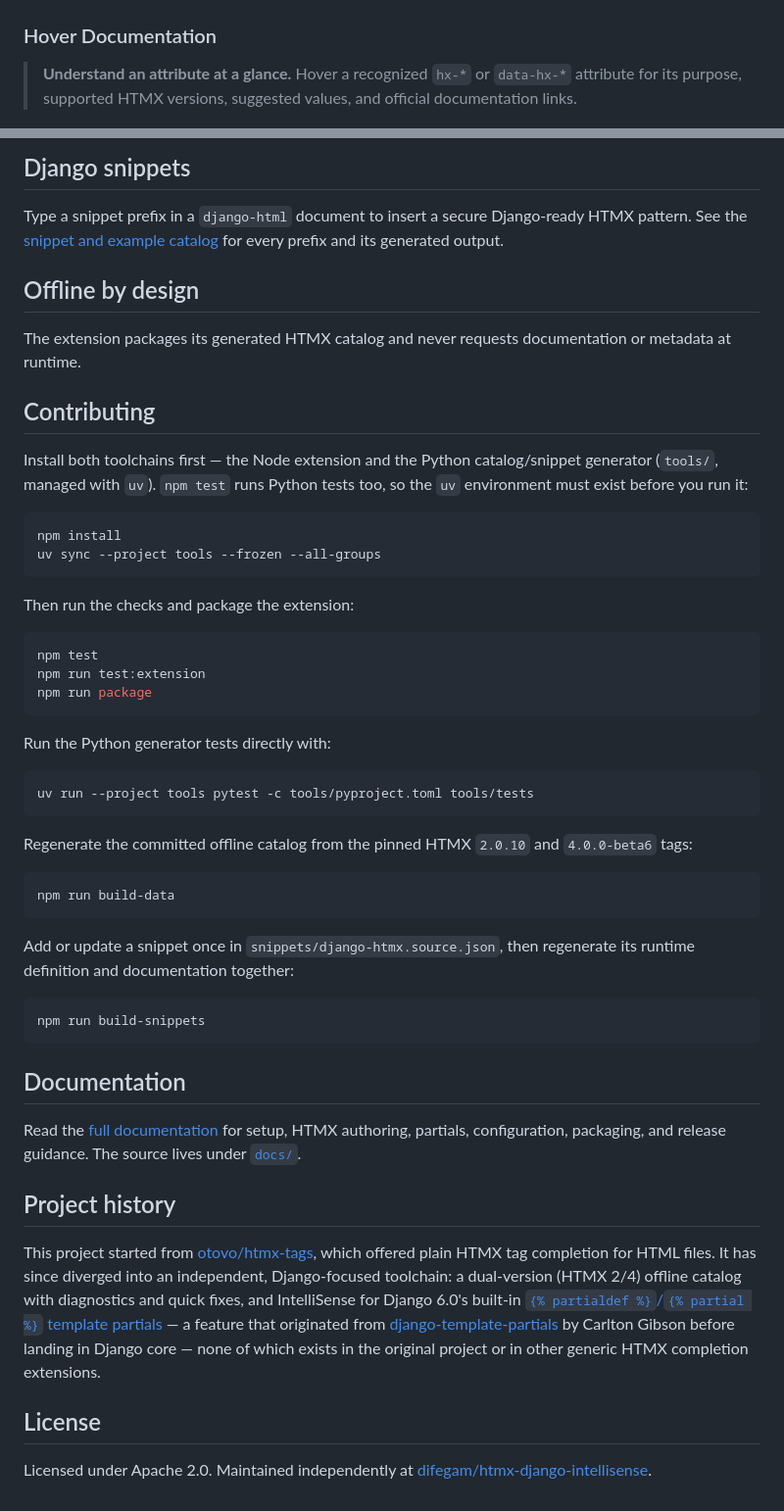
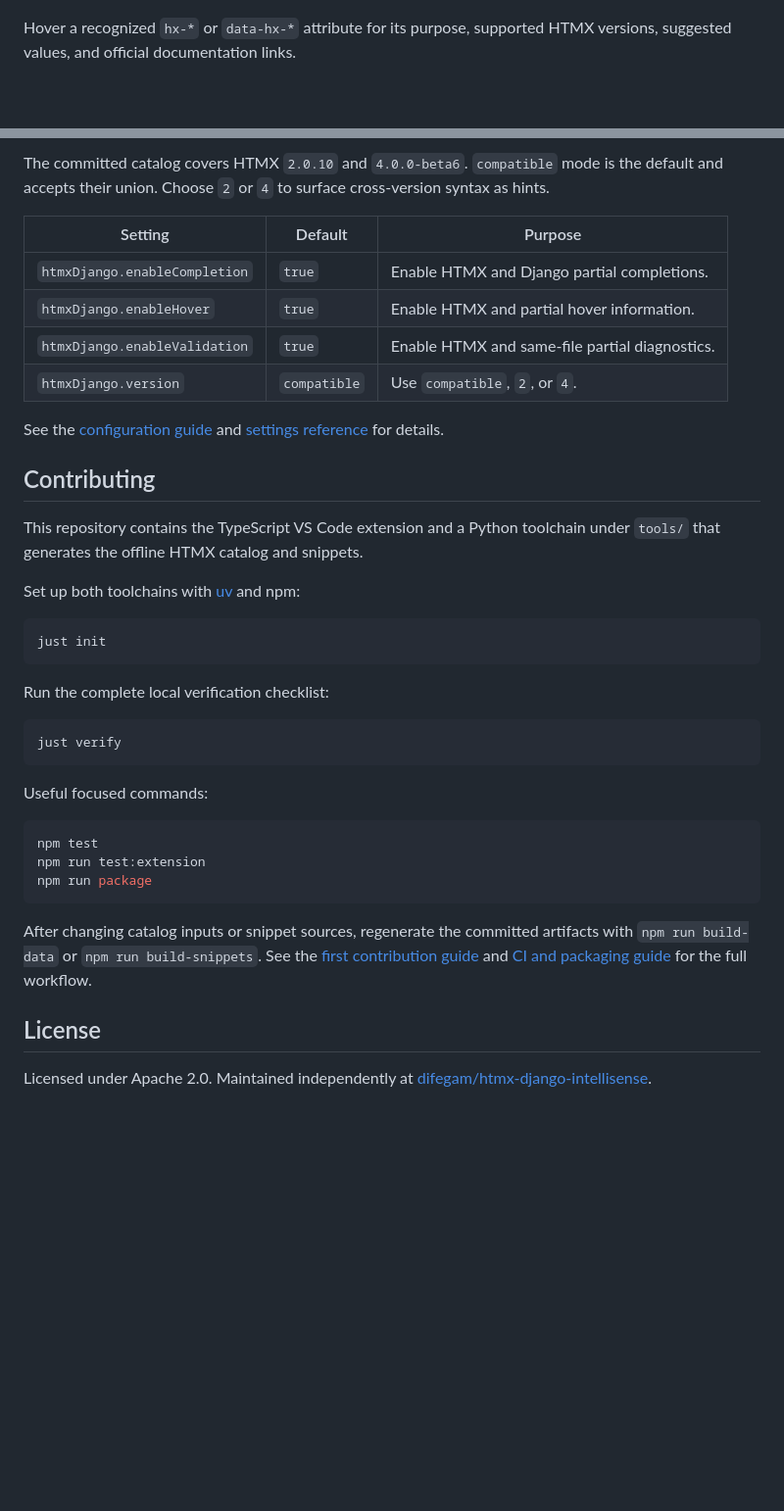
Before and after one commit to difegam/htmx-django-intellisense, a Markdown page: README.md, 2 parts joined by grey strips. Shown at 98% size. Rendered like a GitHub page; blank space fills up the shorter version.

````diff
--- a/README.md
+++ b/README.md
@@ -60,9 +71,8 @@ Django template support uses the [Django extension](https://marketplace.visualst
 
 ![HTMX value completion in VS Code](images/context-aware-values.gif)
 
-### Hover Documentation
-
-> **Understand an attribute at a glance.** Hover a recognized `hx-*` or `data-hx-*` attribute for its purpose, supported HTMX versions, suggested values, and official documentation links.
+Hover a recognized `hx-*` or `data-hx-*` attribute for its purpose, supported
+HTMX versions, suggested values, and official documentation links.
 
 ![HTMX hover documentation in VS Code](images/hover-documentation.gif)
 
@@ -115,25 +123,35 @@ The committed catalog covers HTMX `2.0.10` and `4.0.0-beta6`. `compatible` mode
 
-## Django snippets
+The committed catalog covers HTMX `2.0.10` and `4.0.0-beta6`.
+`compatible` mode is the default and accepts their union. Choose `2` or `4`
+to surface cross-version syntax as hints.
 
-Type a snippet prefix in a `django-html` document to insert a secure Django-ready HTMX pattern.
-See the [snippet and example catalog](docs/reference/snippets.md) for every prefix and its generated output.
+| Setting                       | Default      | Purpose                                        |
+| ----------------------------- | ------------ | ---------------------------------------------- |
+| `htmxDjango.enableCompletion` | `true`       | Enable HTMX and Django partial completions.    |
+| `htmxDjango.enableHover`      | `true`       | Enable HTMX and partial hover information.     |
+| `htmxDjango.enableValidation` | `true`       | Enable HTMX and same-file partial diagnostics. |
+| `htmxDjango.version`          | `compatible` | Use `compatible`, `2`, or `4`.                 |
 
-## Offline by design
-
-The extension packages its generated HTMX catalog and never requests documentation or metadata at runtime.
+See the [configuration guide](docs/how-to/configuration.md) and [settings reference](docs/reference/settings.md) for details.
 
 ## Contributing
 
-Install both toolchains first — the Node extension and the Python catalog/snippet
-generator (`tools/`, managed with `uv`). `npm test` runs Python tests too, so the `uv`
-environment must exist before you run it:
+This repository contains the TypeScript VS Code extension and a Python toolchain
+under `tools/` that generates the offline HTMX catalog and snippets.
+
+Set up both toolchains with [uv](https://github.com/astral-sh/uv) and npm:
 
 ```bash
-npm install
-uv sync --project tools --frozen --all-groups
+just init
 ```
 
-Then run the checks and package the extension:
+Run the complete local verification checklist:
+
+```bash
+just verify
+```
+
+Useful focused commands:
 
 ```bash
 npm test
@@ -141,33 +159,13 @@ npm run test:extension
 npm run package
 ```
 
-Run the Python generator tests directly with:
-
-```bash
-uv run --project tools pytest -c tools/pyproject.toml tools/tests
-```
-
-Regenerate the committed offline catalog from the pinned HTMX `2.0.10` and `4.0.0-beta6` tags:
-
-```bash
-npm run build-data
-```
-
-Add or update a snippet once in `snippets/django-htmx.source.json`, then regenerate its runtime
-definition and documentation together:
-
-```bash
-npm run build-snippets
-```
-
-## Documentation
-
-Read the [full documentation](https://difegam.github.io/htmx-django-intellisense/) for setup, HTMX authoring, partials, configuration, packaging, and release guidance. The source lives under [`docs/`](docs/index.md).
-
-## Project history
-
-This project started from [otovo/htmx-tags](https://github.com/otovo/htmx-tags), which offered plain HTMX tag completion for HTML files. It has since diverged into an independent, Django-focused toolchain: a dual-version (HTMX 2/4) offline catalog with diagnostics and quick fixes, and IntelliSense for Django 6.0's built-in [`{% partialdef %}`/`{% partial %}` template partials](https://docs.djangoproject.com/en/6.0/ref/templates/language/#template-partials) — a feature that originated from [django-template-partials](https://github.com/carltongibson/django-template-partials) by Carlton Gibson before landing in Django core — none of which exists in the original project or in other generic HTMX completion extensions.
+After changing catalog inputs or snippet sources, regenerate the committed
+artifacts with `npm run build-data` or `npm run build-snippets`. See the
+[first contribution guide](docs/tutorials/first-contribution.md) and
+[CI and packaging guide](docs/operations/ci-and-packaging.md) for the full
+workflow.
 
 ## License
 
-Licensed under Apache 2.0. Maintained independently at [difegam/htmx-django-intellisense](https://github.com/difegam/htmx-django-intellisense).
+Licensed under Apache 2.0. Maintained independently at
+[difegam/htmx-django-intellisense](https://github.com/difegam/htmx-django-intellisense).
````
Also changed, not shown: other parts of README.md (+57 -48 lines), docs/tutorials/first-contribution.md (+61 -0 lines).
